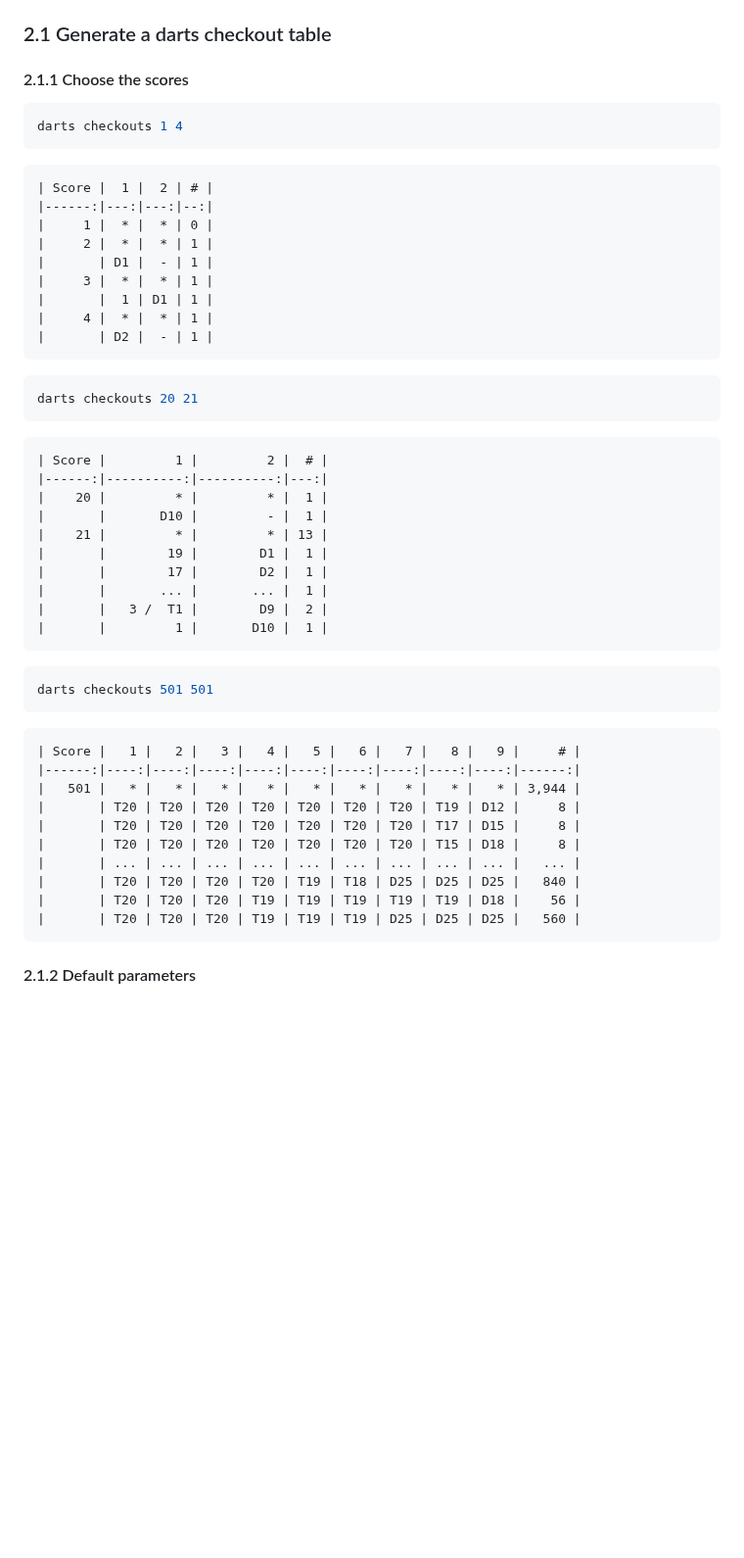
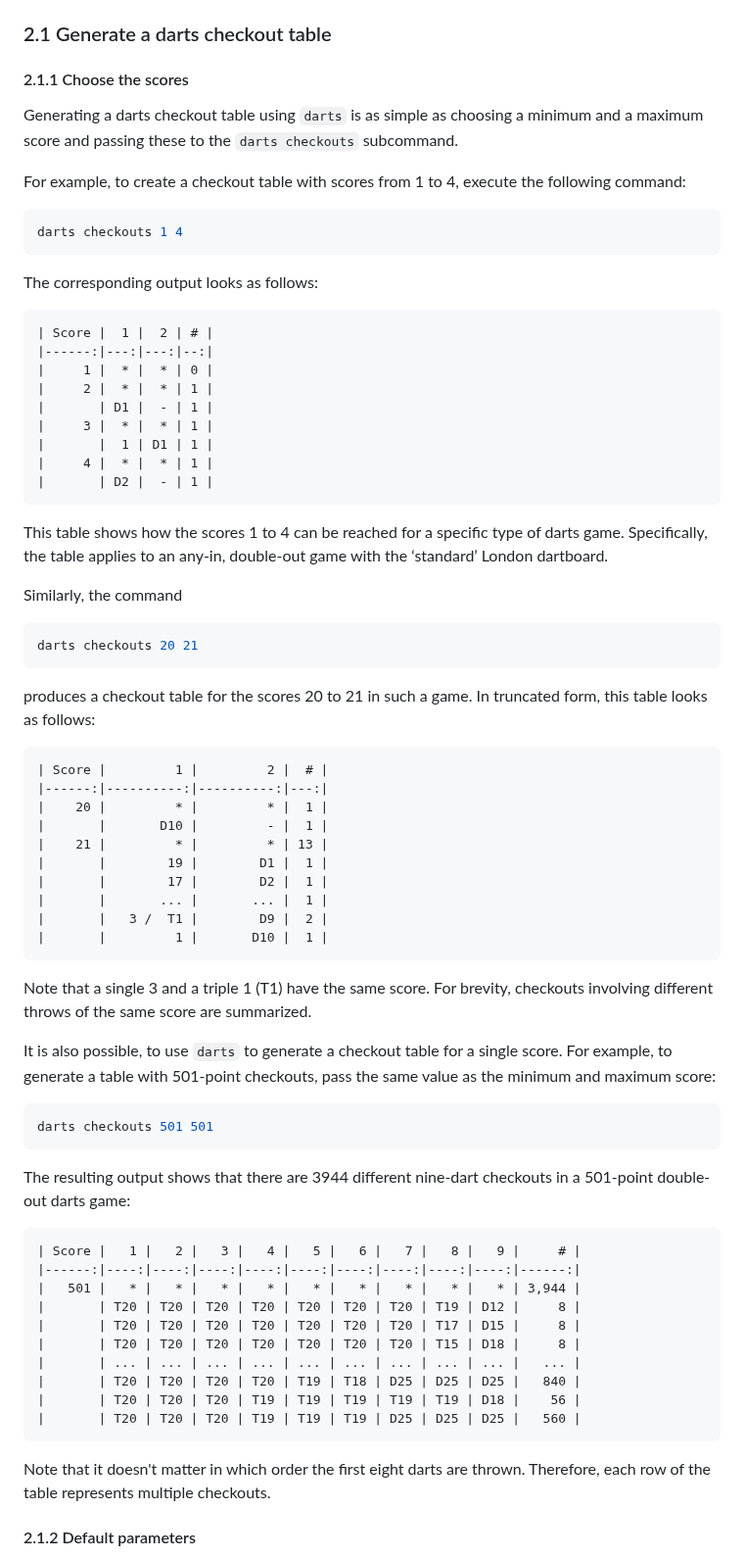
Before and after one commit to mauritssilvis/darts, a Markdown page: cli/java/README.md, the part around the change. Shown at 98% size. Drawn GitHub-style; blank space fills up the shorter version.

Commit message:
Describe the choice of minimum and maximum scores

````diff
--- a/cli/java/README.md
+++ b/cli/java/README.md
@@ -89,9 +89,15 @@ These subcommands are described in detail in what follows:
 
 #### 2.1.1 Choose the scores
 
+Generating a darts checkout table using `darts` is as simple as choosing a minimum and a maximum score and passing these to the `darts checkouts` subcommand.
+
+For example, to create a checkout table with scores from 1 to 4, execute the following command:
+
 ```shell
 darts checkouts 1 4
 ```
+
+The corresponding output looks as follows:
 
 ```markdown
 | Score |  1 |  2 | # |
@@ -105,9 +111,17 @@ darts checkouts 1 4
 |       | D2 |  - | 1 |
 ```
 
+This table shows how the scores 1 to 4 can be reached for a specific type of darts game.
+Specifically, the table applies to an any-in, double-out game with the ‘standard’ London dartboard.
+
+Similarly, the command
+
 ```shell
 darts checkouts 20 21
 ```
+
+produces a checkout table for the scores 20 to 21 in such a game.
+In truncated form, this table looks as follows:
 
 ```markdown
 | Score |         1 |         2 |  # |
@@ -122,9 +136,17 @@ darts checkouts 20 21
 |       |         1 |       D10 |  1 |
 ```
 
+Note that a single 3 and a triple 1 (T1) have the same score.
+For brevity, checkouts involving different throws of the same score are summarized.
+
+It is also possible, to use `darts` to generate a checkout table for a single score.
+For example, to generate a table with 501-point checkouts, pass the same value as the minimum and maximum score:
+
 ```shell
 darts checkouts 501 501
 ```
+
+The resulting output shows that there are 3944 different nine-dart checkouts in a 501-point double-out darts game:
 
 ```markdown
 | Score |   1 |   2 |   3 |   4 |   5 |   6 |   7 |   8 |   9 |     # |
@@ -138,6 +160,9 @@ darts checkouts 501 501
 |       | T20 | T20 | T20 | T19 | T19 | T19 | T19 | T19 | D18 |    56 |
 |       | T20 | T20 | T20 | T19 | T19 | T19 | D25 | D25 | D25 |   560 |
 ```
+
+Note that it doesn't matter in which order the first eight darts are thrown.
+Therefore, each row of the table represents multiple checkouts.
 
 #### 2.1.2 Default parameters
 
````
